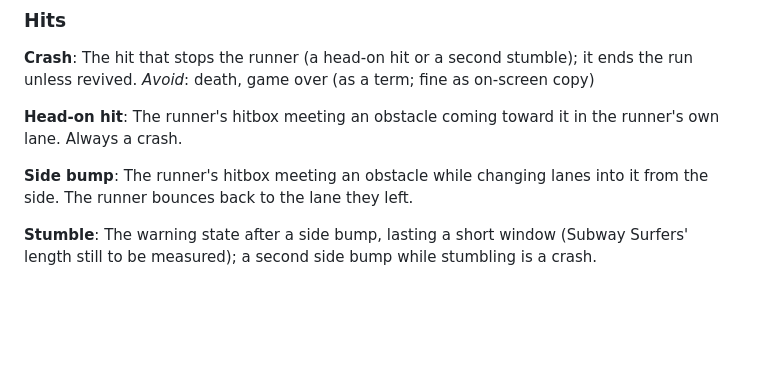
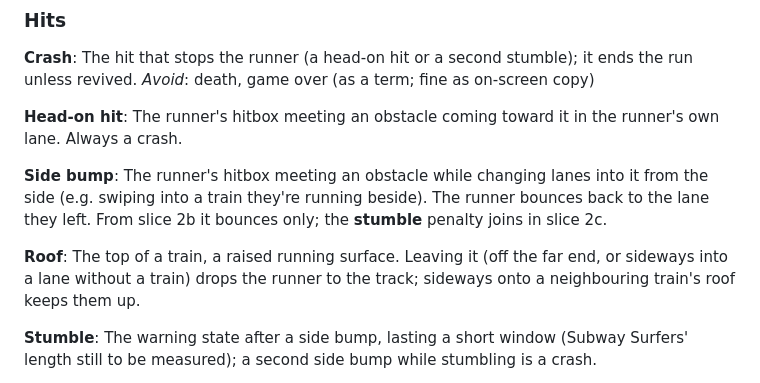
Before and after one commit to Snehiths19/lane-runner, a Markdown page: CONTEXT.md, the part around the change. GitHub-like rendering; blank space fills up the shorter version.

Commit message:
docs(context): side bump bounces from 2b; roof term
Co-Authored-By: Claude Opus 5.5 <noreply@anthropic.com>
Claude-Session: https://claude.ai/code/session_015v4KCGbTvnvvLMpWTNfst1

```diff
--- a/CONTEXT.md
+++ b/CONTEXT.md
@@ -103,7 +103,10 @@ _Avoid_: death, game over (as a term; fine as on-screen copy)
 The runner's hitbox meeting an obstacle coming toward it in the runner's own lane. Always a crash.
 
 **Side bump**:
-The runner's hitbox meeting an obstacle while changing lanes into it from the side. The runner bounces back to the lane they left.
+The runner's hitbox meeting an obstacle while changing lanes into it from the side (e.g. swiping into a train they're running beside). The runner bounces back to the lane they left. From slice 2b it bounces only; the **stumble** penalty joins in slice 2c.
+
+**Roof**:
+The top of a train, a raised running surface. Leaving it (off the far end, or sideways into a lane without a train) drops the runner to the track; sideways onto a neighbouring train's roof keeps them up.
 
 **Stumble**:
 The warning state after a side bump, lasting a short window (Subway Surfers' length still to be measured); a second side bump while stumbling is a crash.
```
